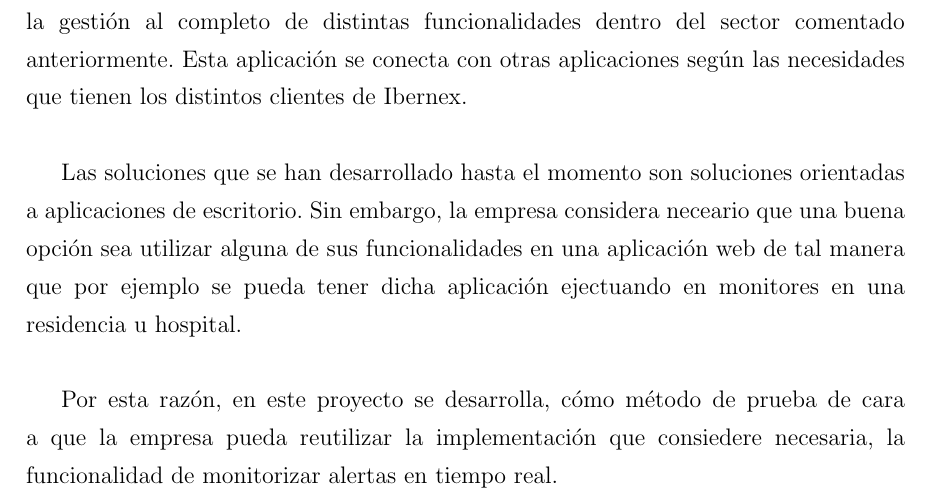
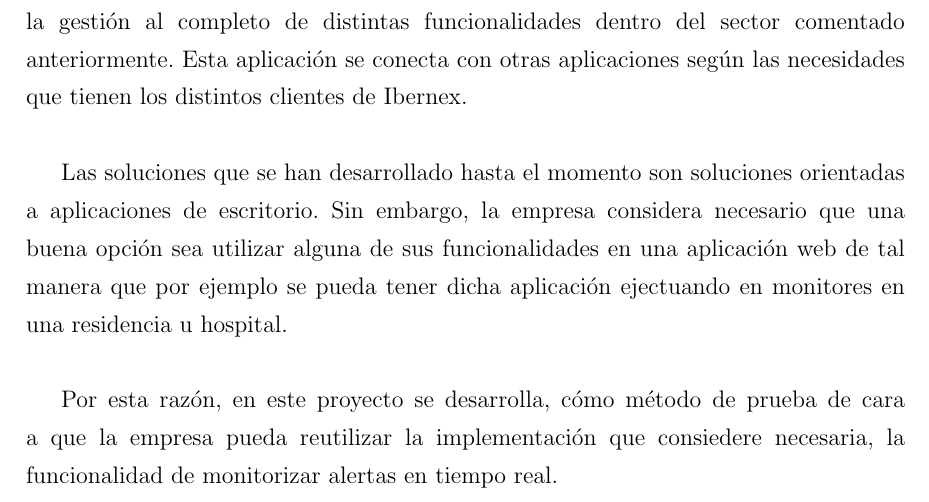
Before and after one commit to Leticia-23/TFG-documentacion, a LaTeX document (main.tex, which reads Capitulos/Resumen.tex): part of page 7 of 50, cut so that both start at the same text. Compiled offline with pdfLaTeX.

Commit message:
correcion error palabra

```diff
--- a/Capitulos/Resumen.tex
+++ b/Capitulos/Resumen.tex
@@ -13,6 +13,6 @@ Realizan soluciones para automatizar y digitalizar la atención y experiencia de
 
 Actualmente la compañía tiene desarrollada una aplicación que se encarga de la gestión al completo de distintas funcionalidades dentro del sector comentado anteriormente. Esta aplicación se conecta con otras aplicaciones según las necesidades que tienen los distintos clientes de Ibernex. \newline
 
-Las soluciones que se han desarrollado hasta el momento son soluciones orientadas a aplicaciones de escritorio. Sin embargo, la empresa considera neceario que una buena opción sea utilizar alguna de sus funcionalidades en una aplicación web de tal manera que por ejemplo se pueda tener dicha aplicación ejectuando en monitores en una residencia u hospital. \newline
+Las soluciones que se han desarrollado hasta el momento son soluciones orientadas a aplicaciones de escritorio. Sin embargo, la empresa considera necesario que una buena opción sea utilizar alguna de sus funcionalidades en una aplicación web de tal manera que por ejemplo se pueda tener dicha aplicación ejectuando en monitores en una residencia u hospital. \newline
 
 Por esta razón, en este proyecto se desarrolla, cómo método de prueba de cara a que la empresa pueda reutilizar la implementación que consiedere necesaria, la funcionalidad de monitorizar alertas en tiempo real.
```
Also changed, not shown: main.pdf.
